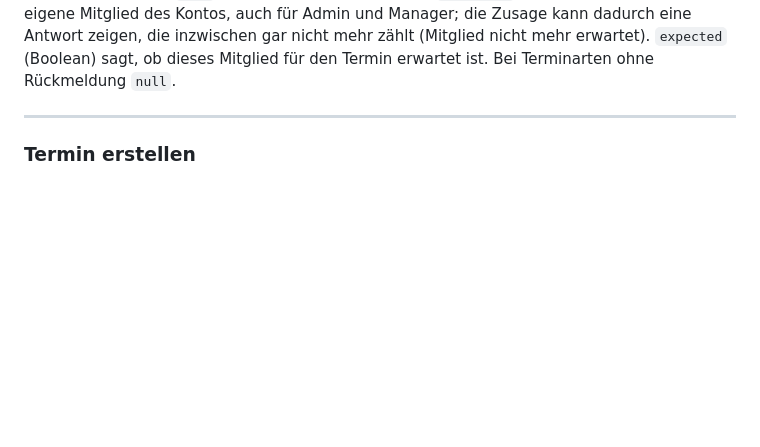
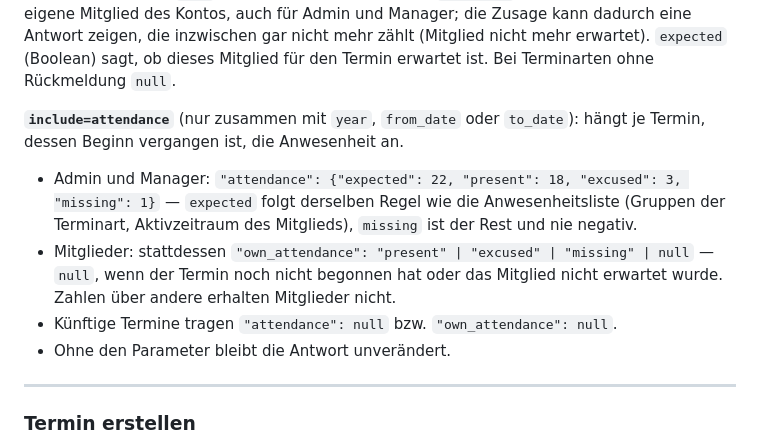
Before and after one commit to mcmaier/EhrenSache, a Markdown page: API.md, the part around the change. Drawn GitHub-style; blank space fills up the shorter version.

Commit message:
docs(kalender): include=attendance in API.md, Changelog und Testplan Co-Authored-By: Claude Sonnet 5 <noreply@anthropic.com>

```diff
--- a/API.md
+++ b/API.md
@@ -665,6 +665,18 @@ Konto verknüpft ist (sonst `null`) — **unabhängig von einer `member_id`-Filt
 eigene Mitglied des Kontos, auch für Admin und Manager; die Zusage kann dadurch eine Antwort
 zeigen, die inzwischen gar nicht mehr zählt (Mitglied nicht mehr erwartet). `expected` (Boolean)
 sagt, ob dieses Mitglied für den Termin erwartet ist. Bei Terminarten ohne Rückmeldung `null`.
+
+**`include=attendance`** (nur zusammen mit `year`, `from_date` oder `to_date`): hängt je Termin,
+dessen Beginn vergangen ist, die Anwesenheit an.
+
+- Admin und Manager: `"attendance": {"expected": 22, "present": 18, "excused": 3, "missing": 1}` —
+  `expected` folgt derselben Regel wie die Anwesenheitsliste (Gruppen der Terminart, Aktivzeitraum
+  des Mitglieds), `missing` ist der Rest und nie negativ.
+- Mitglieder: stattdessen `"own_attendance": "present" | "excused" | "missing" | null` — `null`,
+  wenn der Termin noch nicht begonnen hat oder das Mitglied nicht erwartet wurde. Zahlen über
+  andere erhalten Mitglieder nicht.
+- Künftige Termine tragen `"attendance": null` bzw. `"own_attendance": null`.
+- Ohne den Parameter bleibt die Antwort unverändert.
 
 ---
 
```
Also changed, not shown: CHANGELOG.md (+10 -0 lines), docs/testplan.md (+1 -0 lines).
